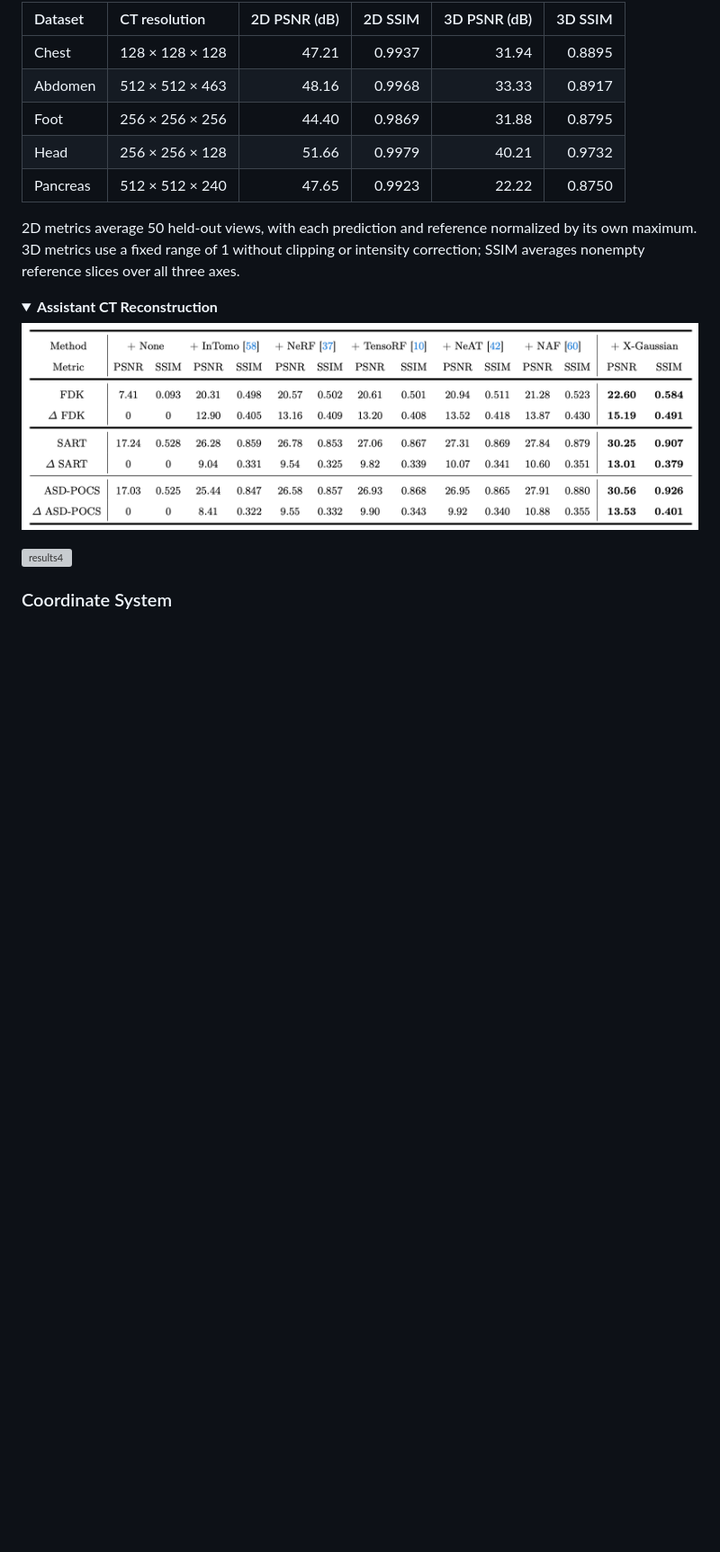
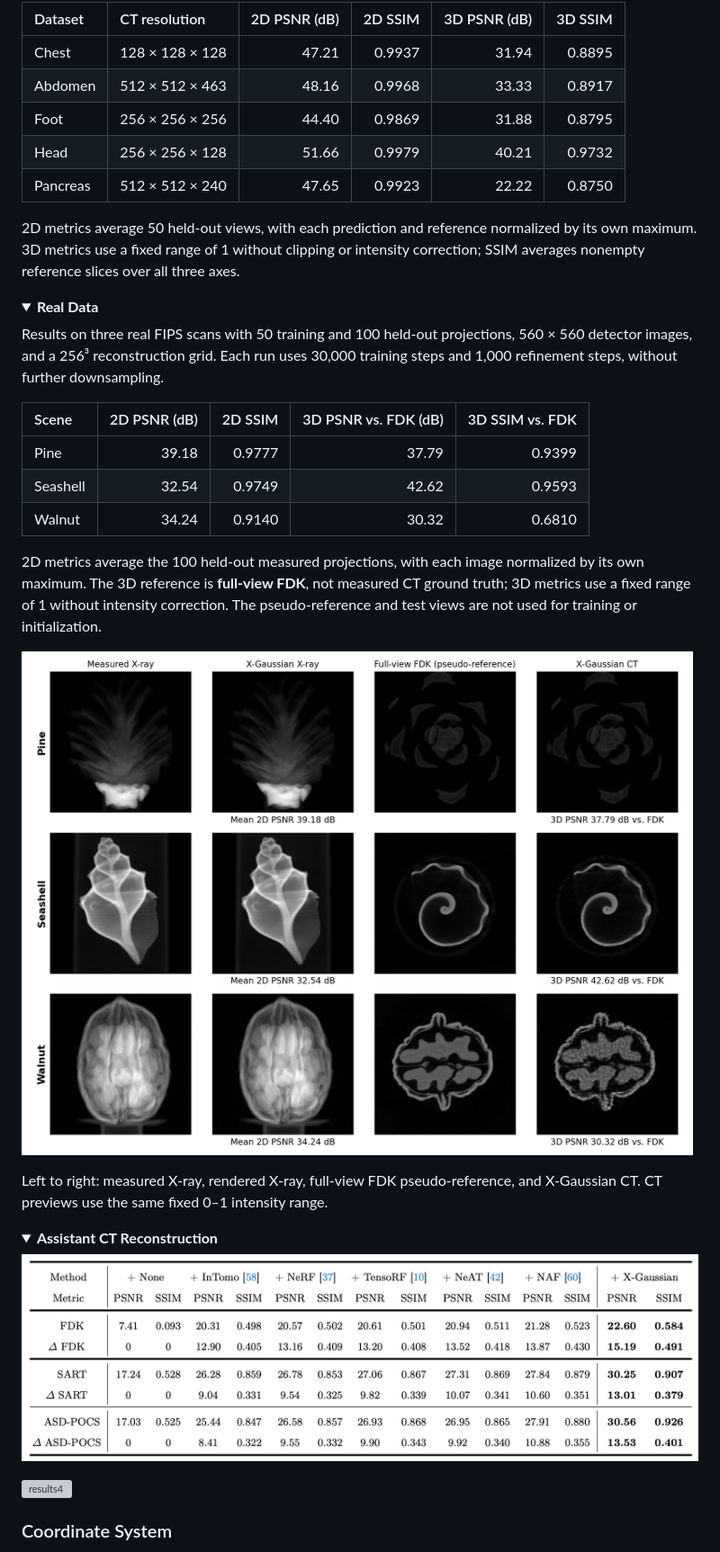
Before and after one commit to caiyuanhao1998/X-Gaussian, a Markdown page: README.md, the part around one of its changes. Shown at 90% size. GitHub-like rendering; pictures changed too: fig/real_data.png (added); folded sections open; blank space fills up the shorter version; grey boxes are pictures that could not be loaded.

Commit message:
Document real-scan data, checkpoints and reconstruction results

```diff
--- a/README.md
+++ b/README.md
@@ -84,6 +85,32 @@ Results on the original five datasets without downsampling, using 50 training pr
 
 
 <details close>
+<summary><b>Real Data</b></summary>
+
+Results on three real FIPS scans with 50 training and 100 held-out projections,
+560 × 560 detector images, and a 256³ reconstruction grid. Each run uses
+30,000 training steps and 1,000 refinement steps, without further downsampling.
+
+| Scene | 2D PSNR (dB) | 2D SSIM | 3D PSNR vs. FDK (dB) | 3D SSIM vs. FDK |
+|:--|--:|--:|--:|--:|
+| Pine | 39.18 | 0.9777 | 37.79 | 0.9399 |
+| Seashell | 32.54 | 0.9749 | 42.62 | 0.9593 |
+| Walnut | 34.24 | 0.9140 | 30.32 | 0.6810 |
+
+2D metrics average the 100 held-out measured projections, with each image
+normalized by its own maximum. The 3D reference is **full-view FDK**, not measured
+CT ground truth; 3D metrics use a fixed range of 1 without intensity correction.
+The pseudo-reference and test views are not used for training or initialization.
+
+![Real X-ray rendering and direct CT reconstruction](fig/real_data.png)
+
+Left to right: measured X-ray, rendered X-ray, full-view FDK pseudo-reference,
+and X-Gaussian CT. CT previews use the same fixed 0–1 intensity range.
+
+</details>
+
+
+<details close>
 <summary><b>Assistant CT Reconstruction</b></summary>
 
 ![results3](/fig/ct_1.png)
```
Also changed, not shown: other parts of README.md (+35 -1 lines).
